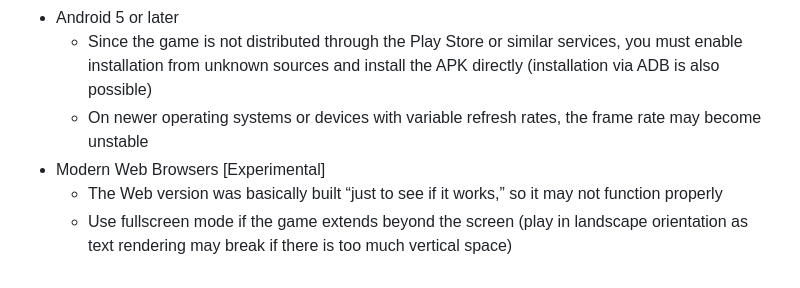
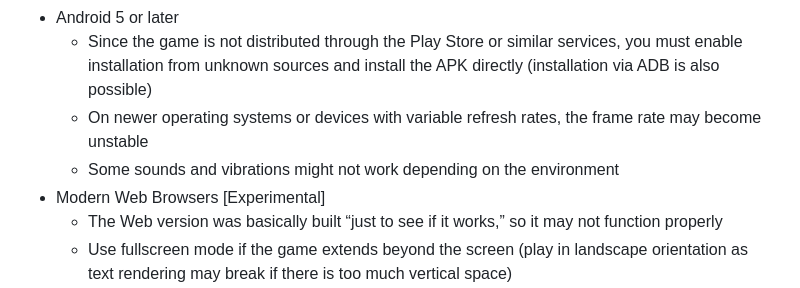
Before and after one commit to watamario15/shooting, a Markdown page: README.md, the part around the change printed below. Rendered like a GitHub page.

```diff
--- a/README.md
+++ b/README.md
@@ -24,6 +24,7 @@ On Linux, the game can run with the [Linux runtime](https://hsp.tv/make/hsp3linu
 - Android 5 or later
   - Since the game is not distributed through the Play Store or similar services, you must enable installation from unknown sources and install the APK directly (installation via ADB is also possible)
   - On newer operating systems or devices with variable refresh rates, the frame rate may become unstable
+  - Some sounds and vibrations might not work depending on the environment
 - Modern Web Browsers [Experimental]
   - The Web version was basically built “just to see if it works,” so it may not function properly
   - Use fullscreen mode if the game extends beyond the screen (play in landscape orientation as text rendering may break if there is too much vertical space)
```
Also changed, not shown: other parts of README.md (+1 -1 lines), README-ja.md (+2 -1 lines), title.png, 10 other files.
